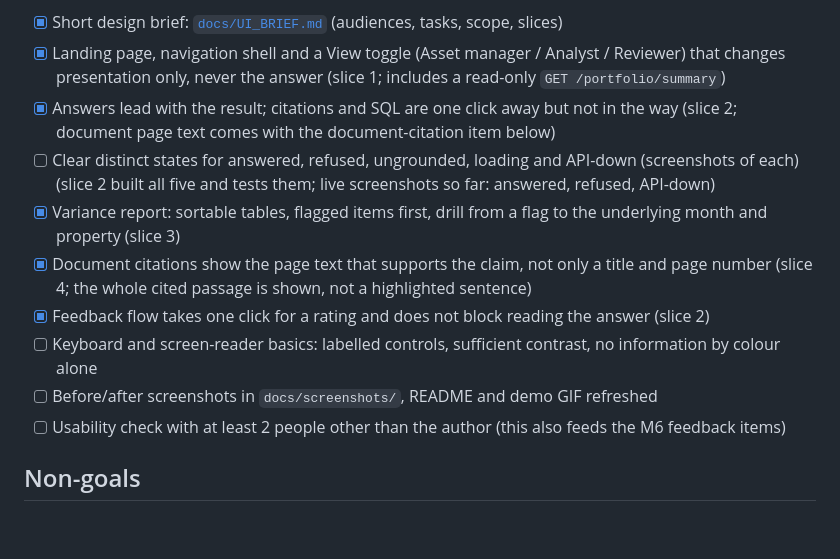
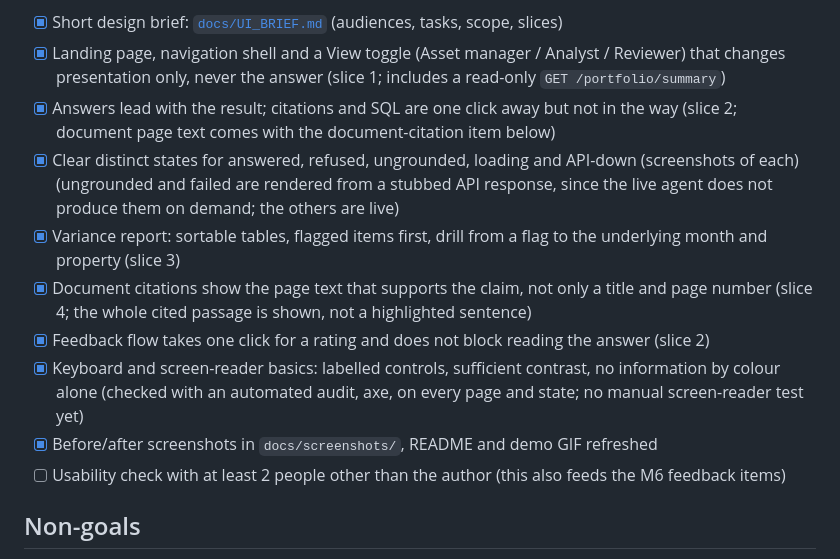
Before and after one commit to vrund1999-ai/asset-copilot, a Markdown page: docs/ROADMAP.md, the part around the change. Drawn GitHub-style; blank space fills up the shorter version.

```diff
--- a/docs/ROADMAP.md
+++ b/docs/ROADMAP.md
@@ -190,14 +190,16 @@ unless a concrete need says otherwise. Scope the design first; do not start by r
       presentation only, never the answer (slice 1; includes a read-only `GET /portfolio/summary`)
 - [x] Answers lead with the result; citations and SQL are one click away but not in the way (slice 2;
       document page text comes with the document-citation item below)
-- [ ] Clear distinct states for answered, refused, ungrounded, loading and API-down (screenshots of each)
-      (slice 2 built all five and tests them; live screenshots so far: answered, refused, API-down)
+- [x] Clear distinct states for answered, refused, ungrounded, loading and API-down (screenshots of each)
+      (ungrounded and failed are rendered from a stubbed API response, since the live agent does not
+      produce them on demand; the others are live)
 - [x] Variance report: sortable tables, flagged items first, drill from a flag to the underlying month and property (slice 3)
 - [x] Document citations show the page text that supports the claim, not only a title and page number (slice 4;
       the whole cited passage is shown, not a highlighted sentence)
 - [x] Feedback flow takes one click for a rating and does not block reading the answer (slice 2)
-- [ ] Keyboard and screen-reader basics: labelled controls, sufficient contrast, no information by colour alone
-- [ ] Before/after screenshots in `docs/screenshots/`, README and demo GIF refreshed
+- [x] Keyboard and screen-reader basics: labelled controls, sufficient contrast, no information by colour alone
+      (checked with an automated audit, axe, on every page and state; no manual screen-reader test yet)
+- [x] Before/after screenshots in `docs/screenshots/`, README and demo GIF refreshed
 - [ ] Usability check with at least 2 people other than the author (this also feeds the M6 feedback items)
 
 ## Non-goals
```
Also changed, not shown: README.md (+4 -1 lines), docs/UI_BRIEF.md (+1 -1 lines), docs/screenshots/demo.gif, docs/screenshots/ui_ask_failed.png (added), docs/screenshots/ui_ask_loading.png (added), docs/screenshots/ui_ask_ungrounded.png (added), 6 other files.
